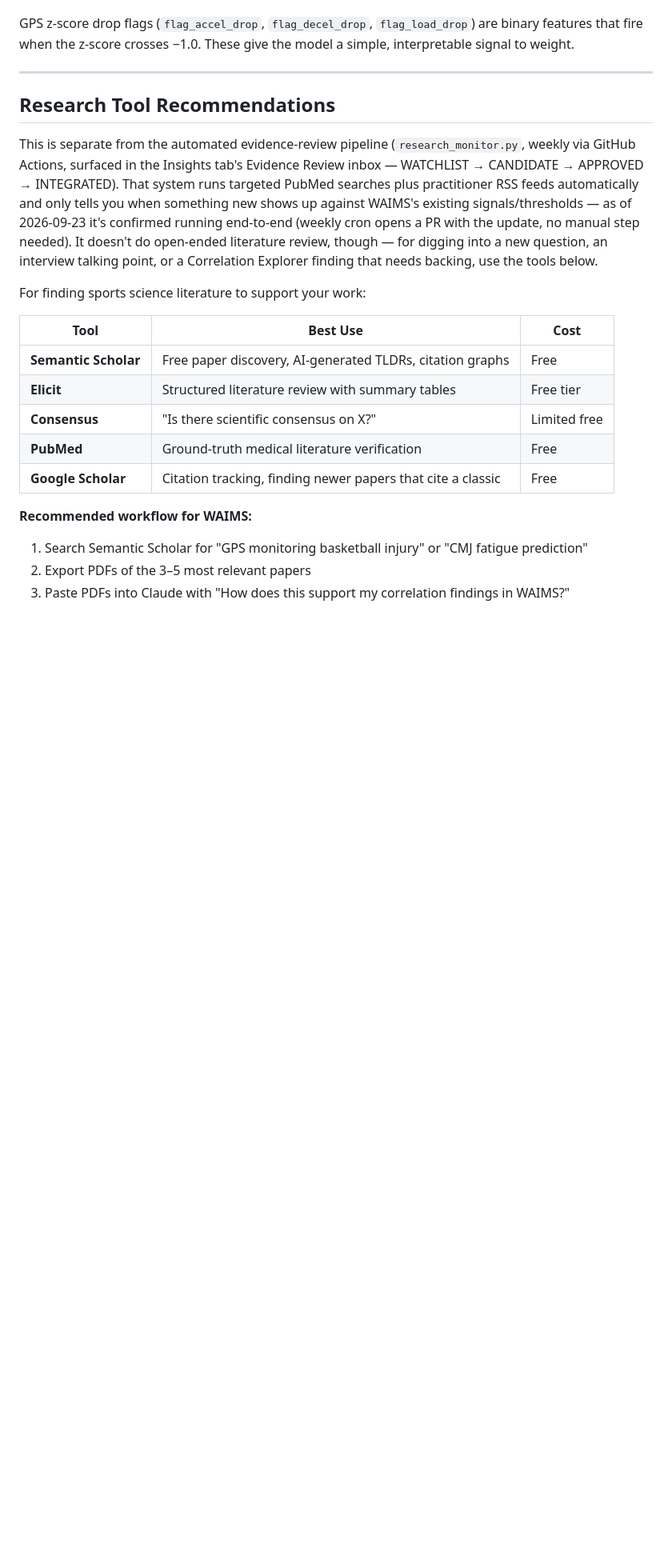
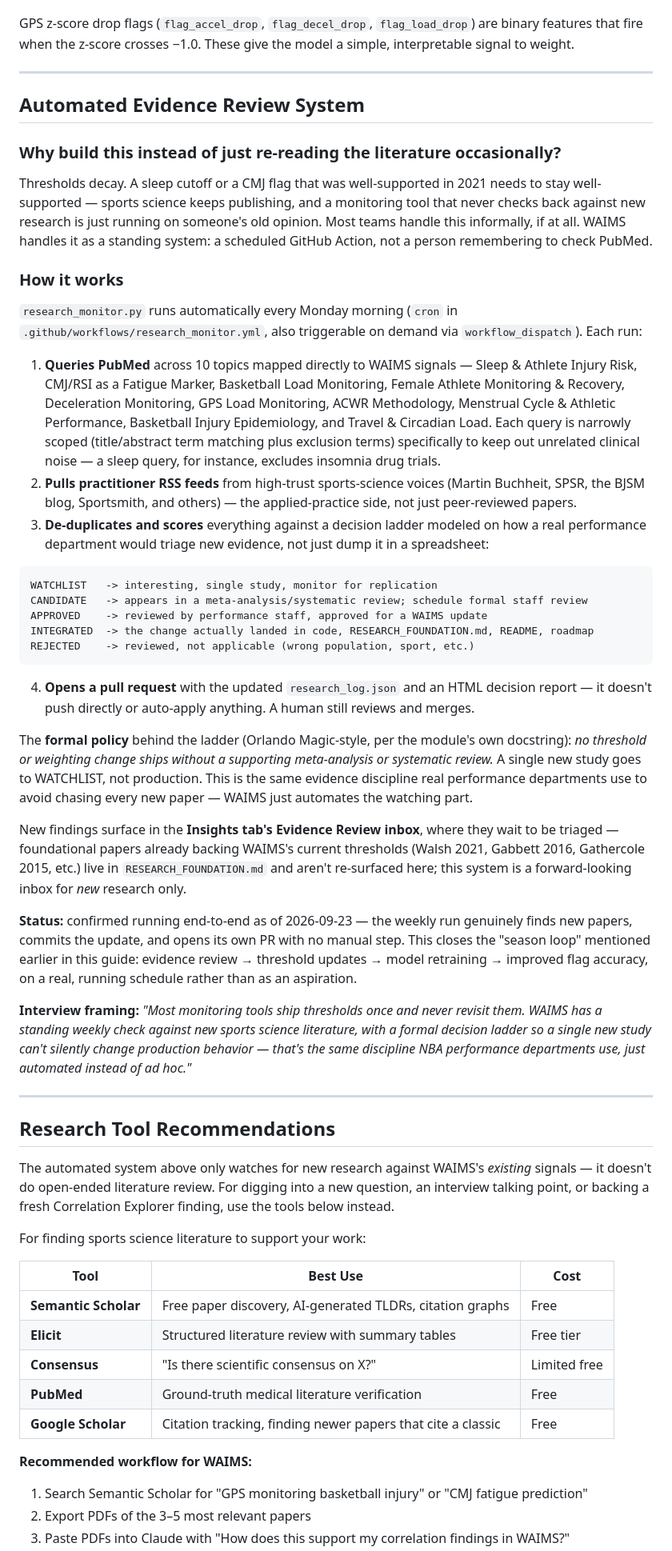
Before and after one commit to dchriscothern/waims-python, a Markdown page: LEARNING_GUIDE.md, the part around the change. Shown at 80% size. GitHub-like rendering; blank space fills up the shorter version.

Commit message:
Give the automated evidence-review system its own Learning Guide section (#47)
The one-paragraph disambiguation wasn't real coverage of a legitimately
interview-worthy feature -- documented how research_monitor.py actually
works (10 targeted PubMed topics, practitioner RSS feeds, the WATCHLIST
-> CANDIDATE -> APPROVED -> INTEGRATED decision ladder, PR-based landing)
alongside the existing manual-research-tool recommendations.

Co-authored-by: Claude Sonnet 5 <noreply@anthropic.com>

````diff
--- a/LEARNING_GUIDE.md
+++ b/LEARNING_GUIDE.md
@@ -206,19 +206,85 @@ GPS z-score drop flags (`flag_accel_drop`, `flag_decel_drop`, `flag_load_drop`)
 
 ---
 
+## Automated Evidence Review System
+
+### Why build this instead of just re-reading the literature occasionally?
+
+Thresholds decay. A sleep cutoff or a CMJ flag that was well-supported
+in 2021 needs to stay well-supported — sports science keeps publishing,
+and a monitoring tool that never checks back against new research is
+just running on someone's old opinion. Most teams handle this
+informally, if at all. WAIMS handles it as a standing system: a
+scheduled GitHub Action, not a person remembering to check PubMed.
+
+### How it works
+
+`research_monitor.py` runs automatically every Monday morning (`cron`
+in `.github/workflows/research_monitor.yml`, also triggerable on demand
+via `workflow_dispatch`). Each run:
+
+1. **Queries PubMed** across 10 topics mapped directly to WAIMS signals
+   — Sleep & Athlete Injury Risk, CMJ/RSI as a Fatigue Marker, Basketball
+   Load Monitoring, Female Athlete Monitoring & Recovery, Deceleration
+   Monitoring, GPS Load Monitoring, ACWR Methodology, Menstrual Cycle &
+   Athletic Performance, Basketball Injury Epidemiology, and Travel &
+   Circadian Load. Each query is narrowly scoped (title/abstract term
+   matching plus exclusion terms) specifically to keep out unrelated
+   clinical noise — a sleep query, for instance, excludes insomnia drug
+   trials.
+2. **Pulls practitioner RSS feeds** from high-trust sports-science
+   voices (Martin Buchheit, SPSR, the BJSM blog, Sportsmith, and
+   others) — the applied-practice side, not just peer-reviewed papers.
+3. **De-duplicates and scores** everything against a decision ladder
+   modeled on how a real performance department would triage new
+   evidence, not just dump it in a spreadsheet:
+
+```
+WATCHLIST   -> interesting, single study, monitor for replication
+CANDIDATE   -> appears in a meta-analysis/systematic review; schedule formal staff review
+APPROVED    -> reviewed by performance staff, approved for a WAIMS update
+INTEGRATED  -> the change actually landed in code, RESEARCH_FOUNDATION.md, README, roadmap
+REJECTED    -> reviewed, not applicable (wrong population, sport, etc.)
+```
+
+4. **Opens a pull request** with the updated `research_log.json` and an
+   HTML decision report — it doesn't push directly or auto-apply
+   anything. A human still reviews and merges.
+
+The **formal policy** behind the ladder (Orlando Magic-style, per the
+module's own docstring): *no threshold or weighting change ships
+without a supporting meta-analysis or systematic review.* A single new
+study goes to WATCHLIST, not production. This is the same evidence
+discipline real performance departments use to avoid chasing every new
+paper — WAIMS just automates the watching part.
+
+New findings surface in the **Insights tab's Evidence Review inbox**,
+where they wait to be triaged — foundational papers already backing
+WAIMS's current thresholds (Walsh 2021, Gabbett 2016, Gathercole 2015,
+etc.) live in `RESEARCH_FOUNDATION.md` and aren't re-surfaced here; this
+system is a forward-looking inbox for *new* research only.
+
+**Status:** confirmed running end-to-end as of 2026-09-23 — the weekly
+run genuinely finds new papers, commits the update, and opens its own
+PR with no manual step. This closes the "season loop" mentioned earlier
+in this guide: evidence review → threshold updates → model retraining
+→ improved flag accuracy, on a real, running schedule rather than as an
+aspiration.
+
+**Interview framing:** *"Most monitoring tools ship thresholds once and
+never revisit them. WAIMS has a standing weekly check against new sports
+science literature, with a formal decision ladder so a single new study
+can't silently change production behavior — that's the same discipline
+NBA performance departments use, just automated instead of ad hoc."*
+
+---
+
 ## Research Tool Recommendations
 
-This is separate from the automated evidence-review pipeline
-(`research_monitor.py`, weekly via GitHub Actions, surfaced in the
-Insights tab's Evidence Review inbox — WATCHLIST → CANDIDATE →
-APPROVED → INTEGRATED). That system runs targeted PubMed searches plus
-practitioner RSS feeds automatically and only tells you when something
-new shows up against WAIMS's existing signals/thresholds — as of
-2026-09-23 it's confirmed running end-to-end (weekly cron opens a PR
-with the update, no manual step needed). It doesn't do open-ended
-literature review, though — for digging into a new question, an
-interview talking point, or a Correlation Explorer finding that needs
-backing, use the tools below.
+The automated system above only watches for new research against
+WAIMS's *existing* signals — it doesn't do open-ended literature review.
+For digging into a new question, an interview talking point, or backing
+a fresh Correlation Explorer finding, use the tools below instead.
 
 For finding sports science literature to support your work:
 
````
